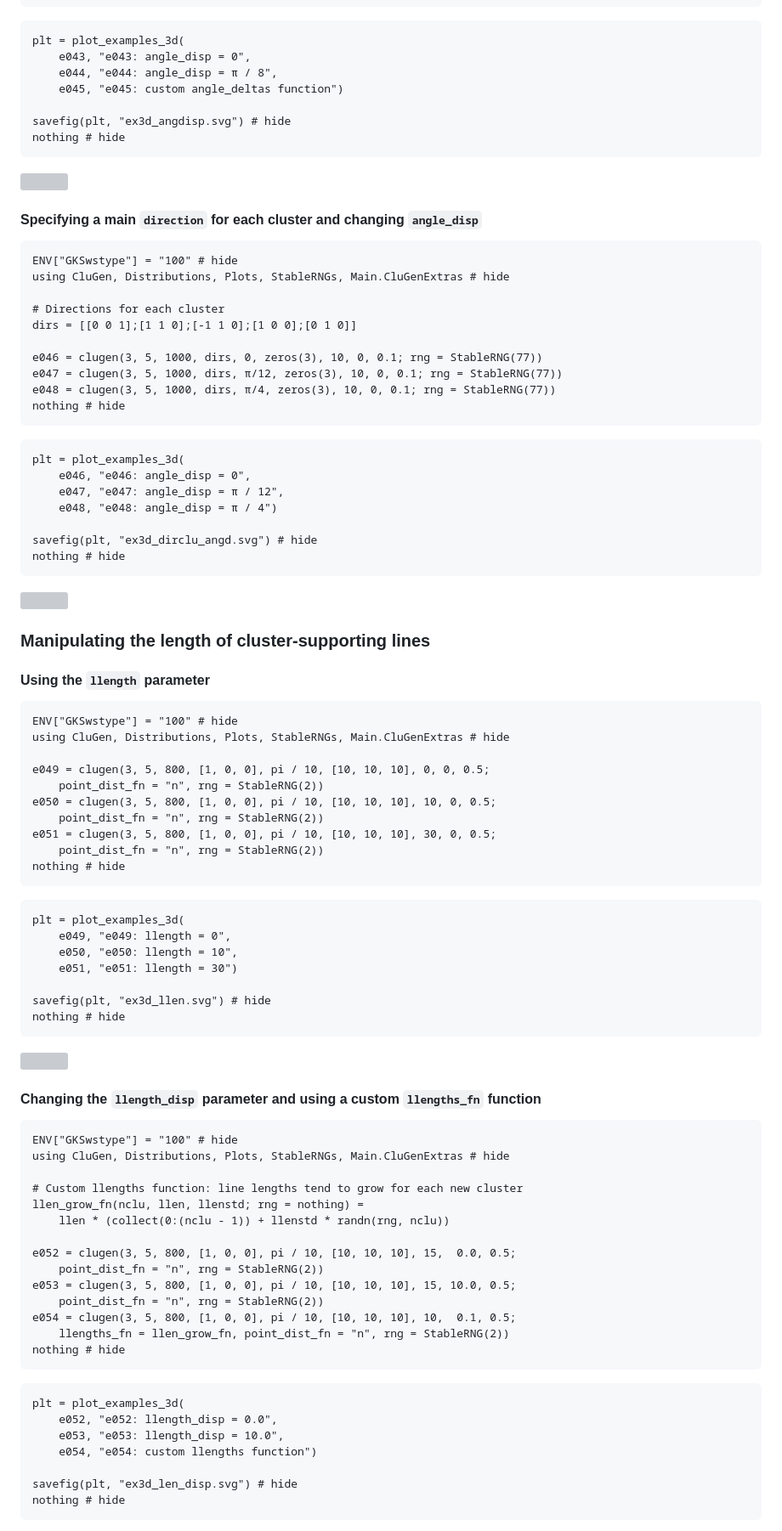
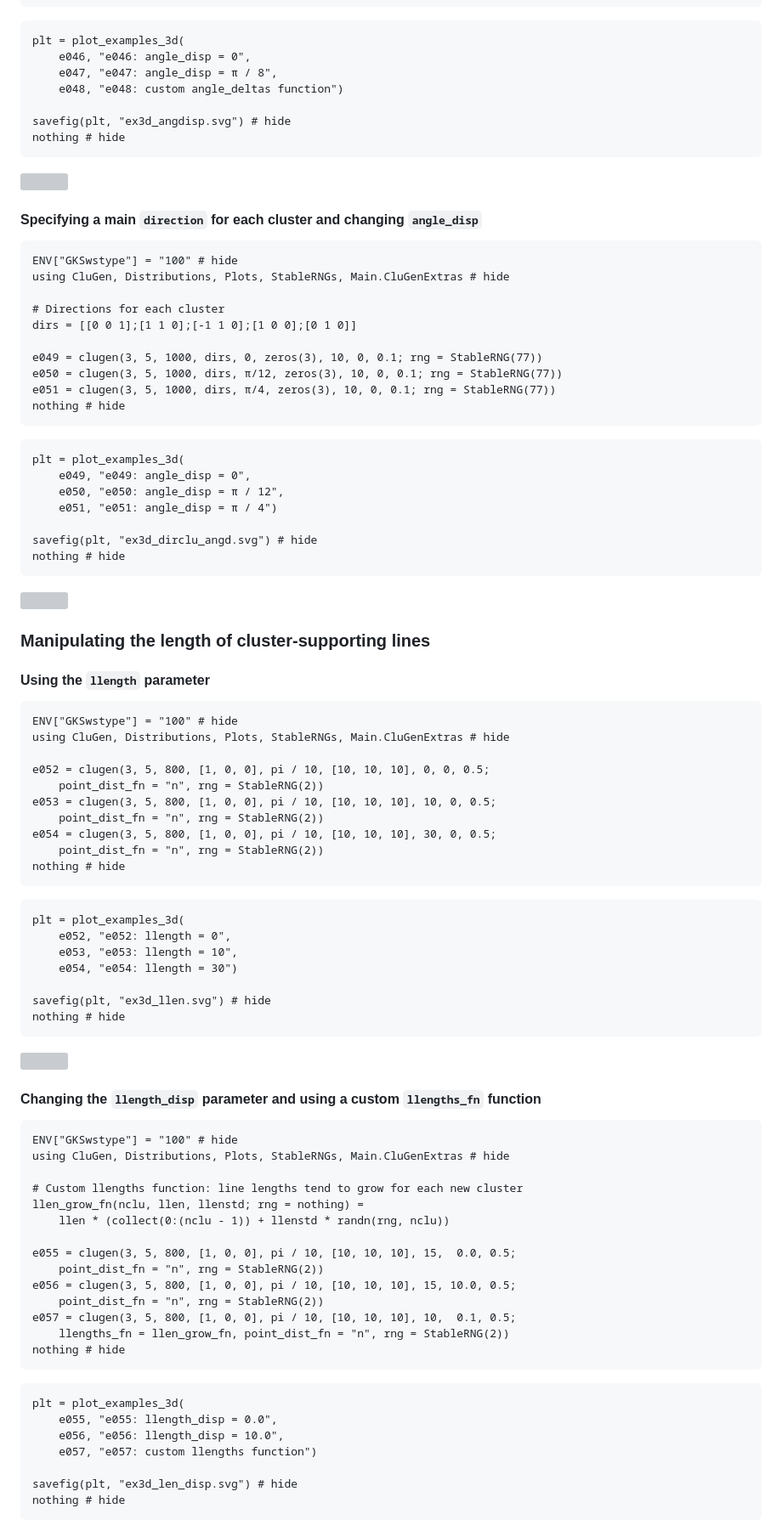
Before and after one commit to clugen/CluGen.jl, a Markdown page: docs/src/examples.md, the part around one of its changes. Shown at 85% size. GitHub-like rendering; grey boxes are pictures that could not be loaded.

````diff
--- a/docs/src/examples.md
+++ b/docs/src/examples.md
@@ -481,9 +516,9 @@ nothing # hide
 
 ```@example 3d_angdisp
 plt = plot_examples_3d(
-    e043, "e043: angle_disp = 0",
-    e044, "e044: angle_disp = π / 8",
-    e045, "e045: custom angle_deltas function")
+    e046, "e046: angle_disp = 0",
+    e047, "e047: angle_disp = π / 8",
+    e048, "e048: custom angle_deltas function")
 
 savefig(plt, "ex3d_angdisp.svg") # hide
 nothing # hide
@@ -500,17 +535,17 @@ using CluGen, Distributions, Plots, StableRNGs, Main.CluGenExtras # hide
 # Directions for each cluster
 dirs = [[0 0 1];[1 1 0];[-1 1 0];[1 0 0];[0 1 0]]
 
-e046 = clugen(3, 5, 1000, dirs, 0, zeros(3), 10, 0, 0.1; rng = StableRNG(77))
-e047 = clugen(3, 5, 1000, dirs, π/12, zeros(3), 10, 0, 0.1; rng = StableRNG(77))
-e048 = clugen(3, 5, 1000, dirs, π/4, zeros(3), 10, 0, 0.1; rng = StableRNG(77))
+e049 = clugen(3, 5, 1000, dirs, 0, zeros(3), 10, 0, 0.1; rng = StableRNG(77))
+e050 = clugen(3, 5, 1000, dirs, π/12, zeros(3), 10, 0, 0.1; rng = StableRNG(77))
+e051 = clugen(3, 5, 1000, dirs, π/4, zeros(3), 10, 0, 0.1; rng = StableRNG(77))
 nothing # hide
 ```
 
 ```@example 3d_dirclu_angd
 plt = plot_examples_3d(
-    e046, "e046: angle_disp = 0",
-    e047, "e047: angle_disp = π / 12",
-    e048, "e048: angle_disp = π / 4")
+    e049, "e049: angle_disp = 0",
+    e050, "e050: angle_disp = π / 12",
+    e051, "e051: angle_disp = π / 4")
 
 savefig(plt, "ex3d_dirclu_angd.svg") # hide
 nothing # hide
@@ -526,20 +561,20 @@ nothing # hide
 ENV["GKSwstype"] = "100" # hide
 using CluGen, Distributions, Plots, StableRNGs, Main.CluGenExtras # hide
 
-e049 = clugen(3, 5, 800, [1, 0, 0], pi / 10, [10, 10, 10], 0, 0, 0.5;
+e052 = clugen(3, 5, 800, [1, 0, 0], pi / 10, [10, 10, 10], 0, 0, 0.5;
     point_dist_fn = "n", rng = StableRNG(2))
-e050 = clugen(3, 5, 800, [1, 0, 0], pi / 10, [10, 10, 10], 10, 0, 0.5;
+e053 = clugen(3, 5, 800, [1, 0, 0], pi / 10, [10, 10, 10], 10, 0, 0.5;
     point_dist_fn = "n", rng = StableRNG(2))
-e051 = clugen(3, 5, 800, [1, 0, 0], pi / 10, [10, 10, 10], 30, 0, 0.5;
+e054 = clugen(3, 5, 800, [1, 0, 0], pi / 10, [10, 10, 10], 30, 0, 0.5;
     point_dist_fn = "n", rng = StableRNG(2))
 nothing # hide
 ```
 
 ```@example 3d_llen
 plt = plot_examples_3d(
-    e049, "e049: llength = 0",
-    e050, "e050: llength = 10",
-    e051, "e051: llength = 30")
+    e052, "e052: llength = 0",
+    e053, "e053: llength = 10",
+    e054, "e054: llength = 30")
 
 savefig(plt, "ex3d_llen.svg") # hide
 nothing # hide
@@ -557,20 +592,20 @@ using CluGen, Distributions, Plots, StableRNGs, Main.CluGenExtras # hide
 llen_grow_fn(nclu, llen, llenstd; rng = nothing) =
     llen * (collect(0:(nclu - 1)) + llenstd * randn(rng, nclu))
 
-e052 = clugen(3, 5, 800, [1, 0, 0], pi / 10, [10, 10, 10], 15,  0.0, 0.5;
+e055 = clugen(3, 5, 800, [1, 0, 0], pi / 10, [10, 10, 10], 15,  0.0, 0.5;
     point_dist_fn = "n", rng = StableRNG(2))
-e053 = clugen(3, 5, 800, [1, 0, 0], pi / 10, [10, 10, 10], 15, 10.0, 0.5;
+e056 = clugen(3, 5, 800, [1, 0, 0], pi / 10, [10, 10, 10], 15, 10.0, 0.5;
     point_dist_fn = "n", rng = StableRNG(2))
-e054 = clugen(3, 5, 800, [1, 0, 0], pi / 10, [10, 10, 10], 10,  0.1, 0.5;
+e057 = clugen(3, 5, 800, [1, 0, 0], pi / 10, [10, 10, 10], 10,  0.1, 0.5;
     llengths_fn = llen_grow_fn, point_dist_fn = "n", rng = StableRNG(2))
 nothing # hide
 ```
 
 ```@example 3d_len_disp
 plt = plot_examples_3d(
-    e052, "e052: llength_disp = 0.0",
-    e053, "e053: llength_disp = 10.0",
-    e054, "e054: custom llengths function")
+    e055, "e055: llength_disp = 0.0",
+    e056, "e056: llength_disp = 10.0",
+    e057, "e057: custom llengths function")
 
 savefig(plt, "ex3d_len_disp.svg") # hide
 nothing # hide
````
Also changed, not shown: other parts of docs/src/examples.md (+118 -83 lines).
